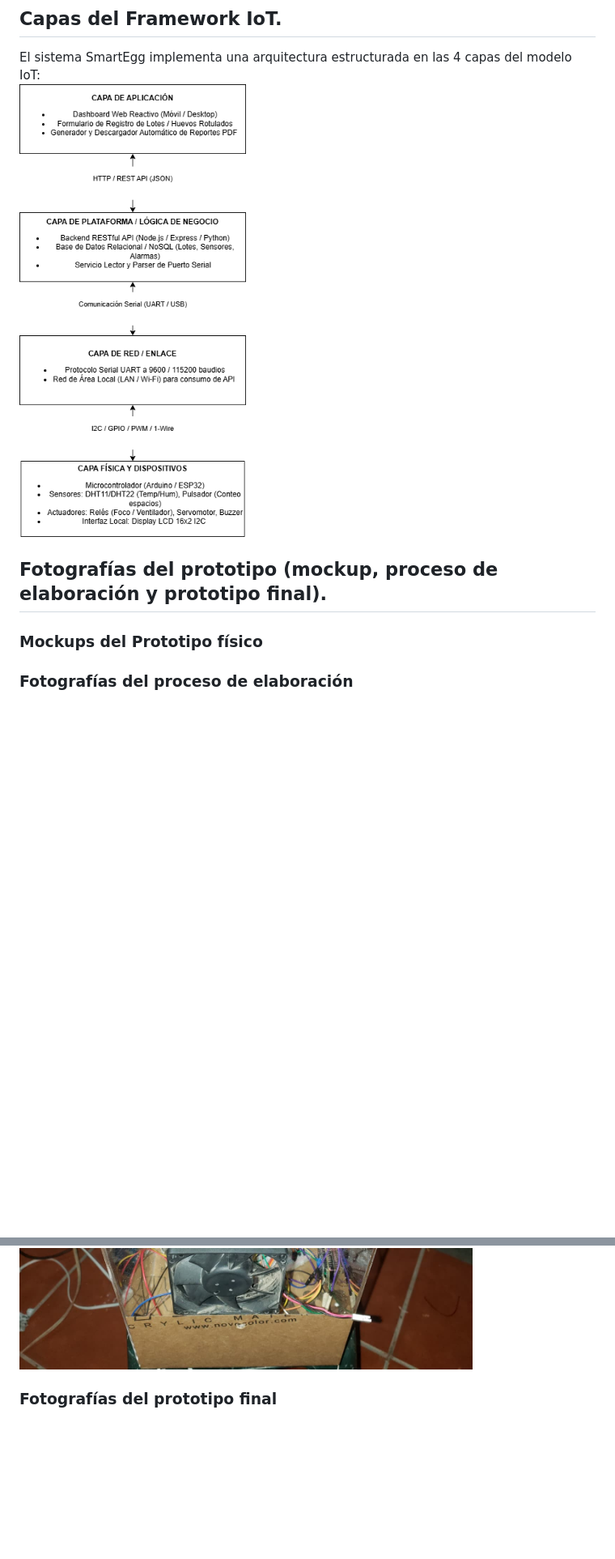
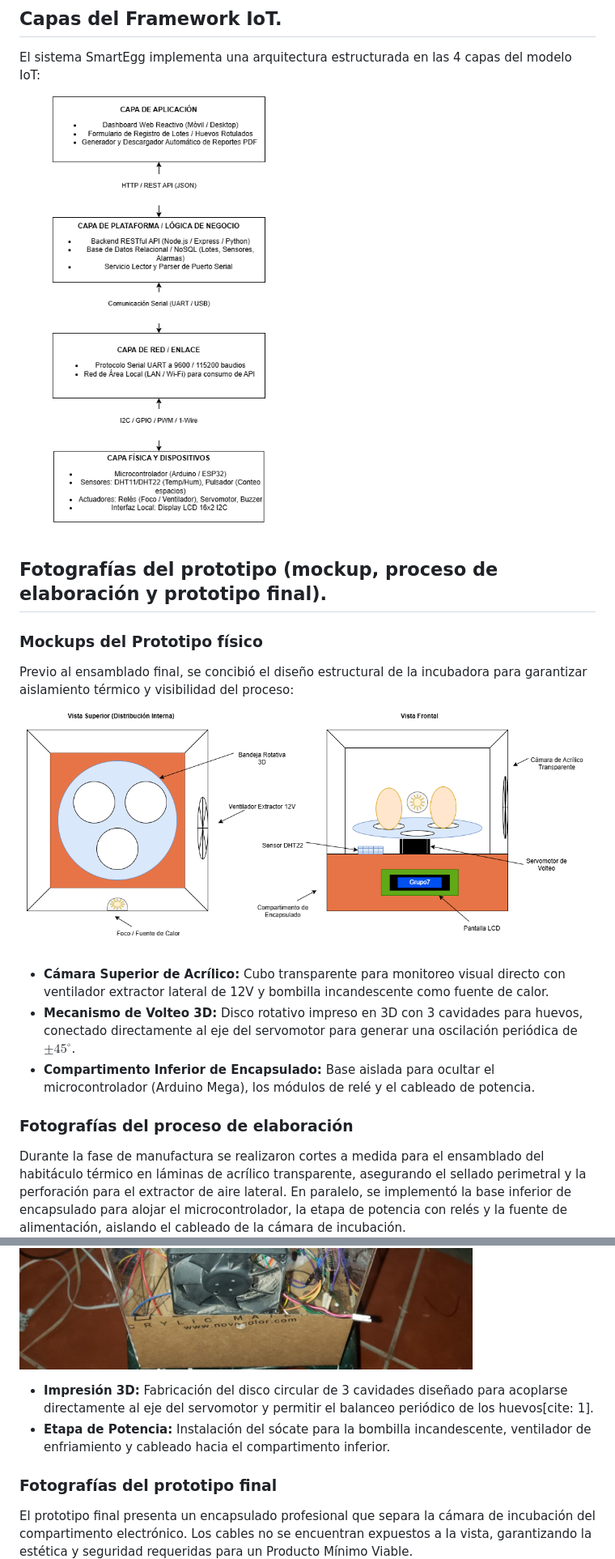
Before and after one commit to Jsue46/smart-egg-iot-firmware, a Markdown page: Practica1/docs/ManualTecnico.md, 2 parts joined by grey strips. Shown at 81% size. Rendered like a GitHub page; pictures changed too: Practica1/docs/imagenes/capasFramework.png, Practica1/docs/imagenes/mockupMaqueta.png (added); blank space fills up the shorter version.

Commit message:
docs: Agregar manual tecnico sin captura de los commits.

```diff
--- a/Practica1/docs/ManualTecnico.md
+++ b/Practica1/docs/ManualTecnico.md
@@ -17,15 +17,24 @@ El sistema SmartEgg implementa una arquitectura estructurada en las 4 capas del
 
 ## Fotografías del prototipo (mockup, proceso de elaboración y prototipo final).
 ### Mockups del Prototipo físico
+Previo al ensamblado final, se concibió el diseño estructural de la incubadora para garantizar aislamiento térmico y visibilidad del proceso:
+![muckupMaqueta](imagenes/mockupMaqueta.png)
 
+- **Cámara Superior de Acrílico:** Cubo transparente para monitoreo visual directo con ventilador extractor lateral de 12V y bombilla incandescente como fuente de calor.
+- **Mecanismo de Volteo 3D:** Disco rotativo impreso en 3D con 3 cavidades para huevos, conectado directamente al eje del servomotor para generar una oscilación periódica de $\pm 45^\circ$.
+- **Compartimento Inferior de Encapsulado:** Base aislada para ocultar el microcontrolador (Arduino Mega), los módulos de relé y el cableado de potencia.
 
 ### Fotografías del proceso de elaboración
+Durante la fase de manufactura se realizaron cortes a medida para el ensamblado del habitáculo térmico en láminas de acrílico transparente, asegurando el sellado perimetral y la perforación para el extractor de aire lateral. En paralelo, se implementó la base inferior de encapsulado para alojar el microcontrolador, la etapa de potencia con relés y la fuente de alimentación, aislando el cableado de la cámara de incubación.
 ![proceso1](imagenes/proceso1.jpeg)
 ![proceso2](imagenes/proceso2.jpeg)
 ![proceso3](imagenes/proceso3.jpeg)
 ![proceso4](imagenes/proceso4.jpeg)
 ![proceso5](imagenes/proceso5.jpeg)
+* **Impresión 3D:** Fabricación del disco circular de 3 cavidades diseñado para acoplarse directamente al eje del servomotor y permitir el balanceo periódico de los huevos[cite: 1].
+* **Etapa de Potencia:** Instalación del sócate para la bombilla incandescente, ventilador de enfriamiento y cableado hacia el compartimento inferior.
 
 ### Fotografías del prototipo final
+El prototipo final presenta un encapsulado profesional que separa la cámara de incubación del compartimento electrónico. Los cables no se encuentran expuestos a la vista, garantizando la estética y seguridad requeridas para un Producto Mínimo Viable.
 ![prototipo1](imagenes/prototipo1.jpeg)
 ![prototipo2](imagenes/prototipo2.jpeg)
```
Also changed, not shown: other parts of Practica1/docs/ManualTecnico.md (+21 -1 lines), Practica1/docs/imagenes/diagramaAutomatizacion.png (added).
